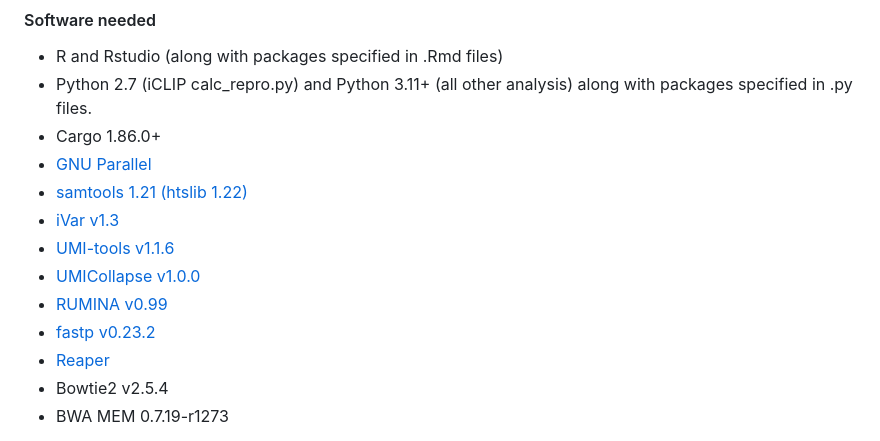
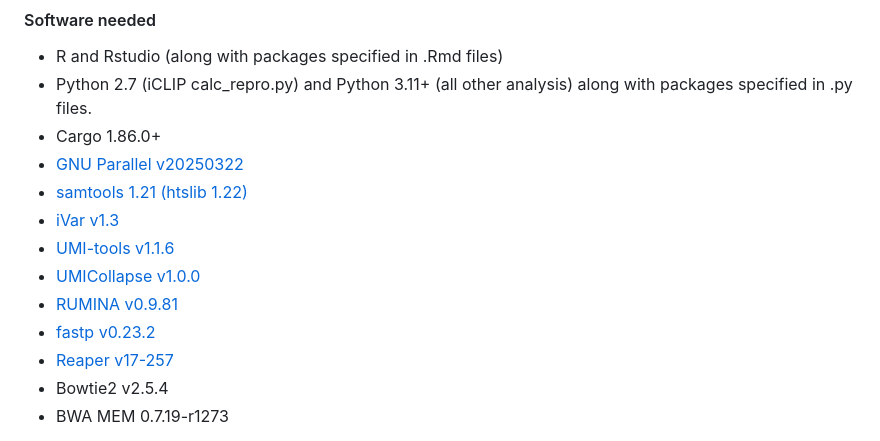
Before and after one commit to greninger-lab/rumina_paper, a Markdown page: README.md, the part around the change. Drawn GitHub-style.

Commit message:
fix: version typos/absence

```diff
--- a/README.md
+++ b/README.md
@@ -51,14 +51,14 @@ cargo install rumina --version 0.9.81
 - R and Rstudio (along with packages specified in .Rmd files)
 - Python 2.7 (iCLIP calc_repro.py) and Python 3.11+ (all other analysis) along with packages specified in .py files.
 - Cargo 1.86.0+
-- [GNU Parallel](https://www.gnu.org/software/parallel/)
+- [GNU Parallel v20250322](https://www.gnu.org/software/parallel/)
 - [samtools 1.21 (htslib 1.22)](https://github.com/samtools/samtools)
 - [iVar v1.3](https://github.com/andersen-lab/ivar)
 - [UMI-tools v1.1.6](https://github.com/CGATOxford/UMI-tools)
 - [UMICollapse v1.0.0](https://github.com/Daniel-Liu-c0deb0t/UMICollapse)
-- [RUMINA v0.99](https://github.com/epiliper/rumina)
+- [RUMINA v0.9.81](https://github.com/epiliper/rumina)
 - [fastp v0.23.2](https://github.com/OpenGene/fastp)
-- [Reaper](https://gensoft.pasteur.fr/docs/reaper/15-065/reaper.html)
+- [Reaper v17-257](https://gensoft.pasteur.fr/docs/reaper/15-065/reaper.html)
 - Bowtie2 v2.5.4
 - BWA MEM 0.7.19-r1273
 
```
